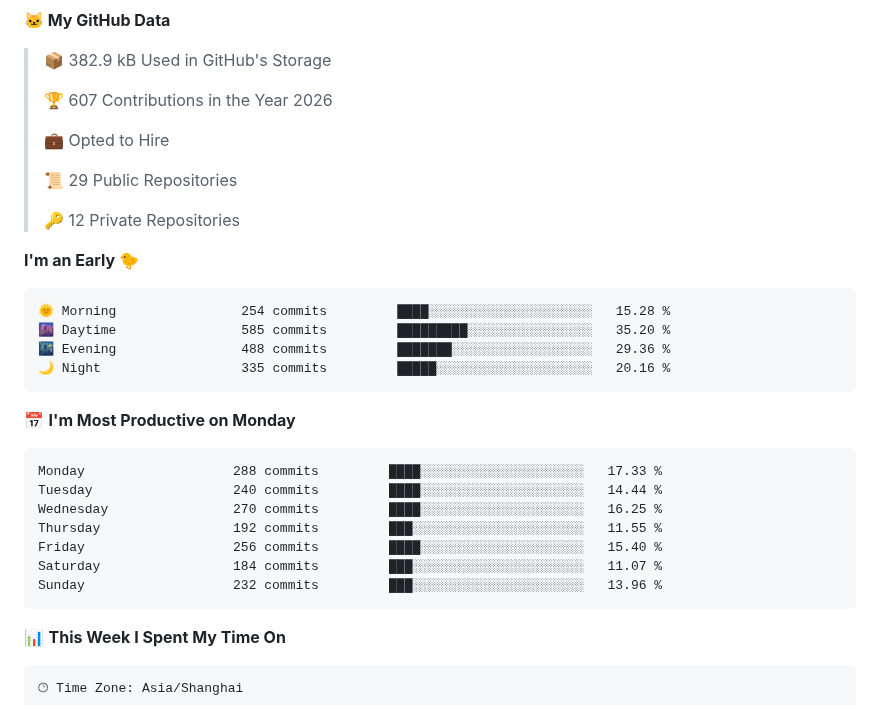
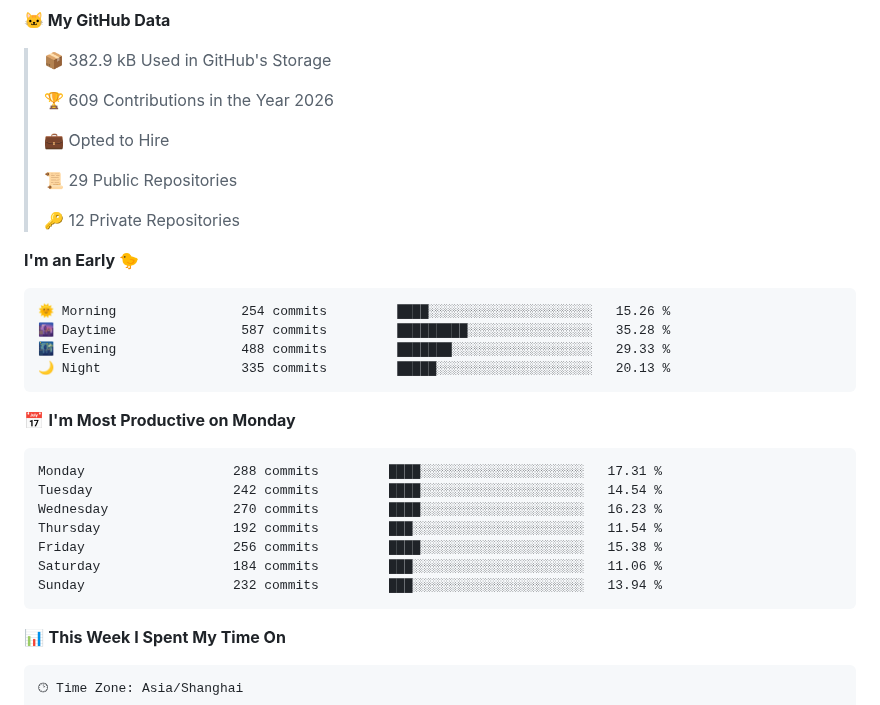
Before and after one commit to zixing8284/zixing8284, a Markdown page: README.md, the part around one of its changes. Rendered like a GitHub page.

Commit message:
Updated with Dev Metrics

````diff
--- a/README.md
+++ b/README.md
@@ -12,7 +12,7 @@
 
 > 📦 382.9 kB Used in GitHub's Storage
  >
-> 🏆 607 Contributions in the Year 2026
+> 🏆 609 Contributions in the Year 2026
  >
 > 💼 Opted to Hire
  >
@@ -23,21 +23,21 @@
 **I'm an Early 🐤**
 
 ```text
-🌞 Morning                254 commits         ████░░░░░░░░░░░░░░░░░░░░░   15.28 %
-🌆 Daytime                585 commits         █████████░░░░░░░░░░░░░░░░   35.20 %
-🌃 Evening                488 commits         ███████░░░░░░░░░░░░░░░░░░   29.36 %
-🌙 Night                  335 commits         █████░░░░░░░░░░░░░░░░░░░░   20.16 %
+🌞 Morning                254 commits         ████░░░░░░░░░░░░░░░░░░░░░   15.26 %
+🌆 Daytime                587 commits         █████████░░░░░░░░░░░░░░░░   35.28 %
+🌃 Evening                488 commits         ███████░░░░░░░░░░░░░░░░░░   29.33 %
+🌙 Night                  335 commits         █████░░░░░░░░░░░░░░░░░░░░   20.13 %
 ```
 📅 **I'm Most Productive on Monday**
 
 ```text
-Monday                   288 commits         ████░░░░░░░░░░░░░░░░░░░░░   17.33 %
-Tuesday                  240 commits         ████░░░░░░░░░░░░░░░░░░░░░   14.44 %
-Wednesday                270 commits         ████░░░░░░░░░░░░░░░░░░░░░   16.25 %
-Thursday                 192 commits         ███░░░░░░░░░░░░░░░░░░░░░░   11.55 %
-Friday                   256 commits         ████░░░░░░░░░░░░░░░░░░░░░   15.40 %
-Saturday                 184 commits         ███░░░░░░░░░░░░░░░░░░░░░░   11.07 %
-Sunday                   232 commits         ███░░░░░░░░░░░░░░░░░░░░░░   13.96 %
+Monday                   288 commits         ████░░░░░░░░░░░░░░░░░░░░░   17.31 %
+Tuesday                  242 commits         ████░░░░░░░░░░░░░░░░░░░░░   14.54 %
+Wednesday                270 commits         ████░░░░░░░░░░░░░░░░░░░░░   16.23 %
+Thursday                 192 commits         ███░░░░░░░░░░░░░░░░░░░░░░   11.54 %
+Friday                   256 commits         ████░░░░░░░░░░░░░░░░░░░░░   15.38 %
+Saturday                 184 commits         ███░░░░░░░░░░░░░░░░░░░░░░   11.06 %
+Sunday                   232 commits         ███░░░░░░░░░░░░░░░░░░░░░░   13.94 %
 ```
 
 
````
Also changed, not shown: other parts of README.md (+1 -1 lines), assets/bar_graph.png.
